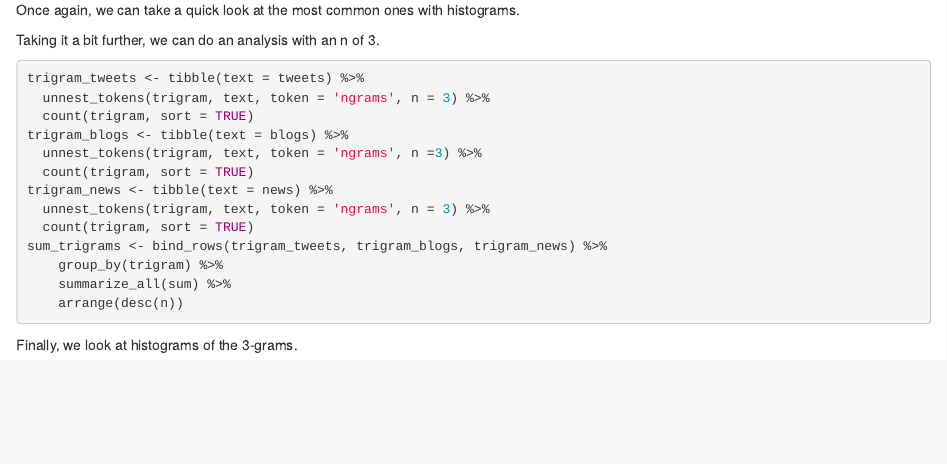
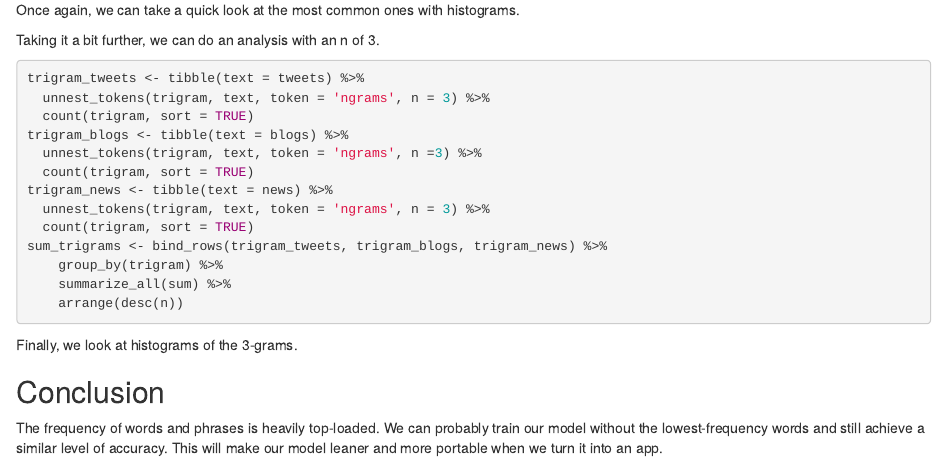
Before and after one commit to steegasaurus/NLP_final, an R Markdown document (Exploratory Analysis.Rmd): the page in a window 1100 px wide, from 1720 px down. Rendered offline with R 4.5, knitr and Pandoc, with nearby package versions; the code chunks are not run, so their results and figures are left out.

Commit message:
Update Exploratory Analysis.Rmd

````diff
--- a/Exploratory Analysis.Rmd
+++ b/Exploratory Analysis.Rmd
@@ -138,3 +138,7 @@ hist(log(trigram_blogs$n), xlab = 'Trigrams in Blogs', main = 'Histogram of Blog
 hist(log(trigram_news$n), xlab = 'Trigrams in News', main = 'Histogram of News')
 hist(log(sum_trigrams$n), xlab = 'Trigrams in Combined', main = 'Histogram of All')
 ```
+
+## Conclusion
+
+The frequency of words and phrases is heavily top-loaded. We can probably train our model without the lowest-frequency words and still achieve a similar level of accuracy. This will make our model leaner and more portable when we turn it into an app.
````
